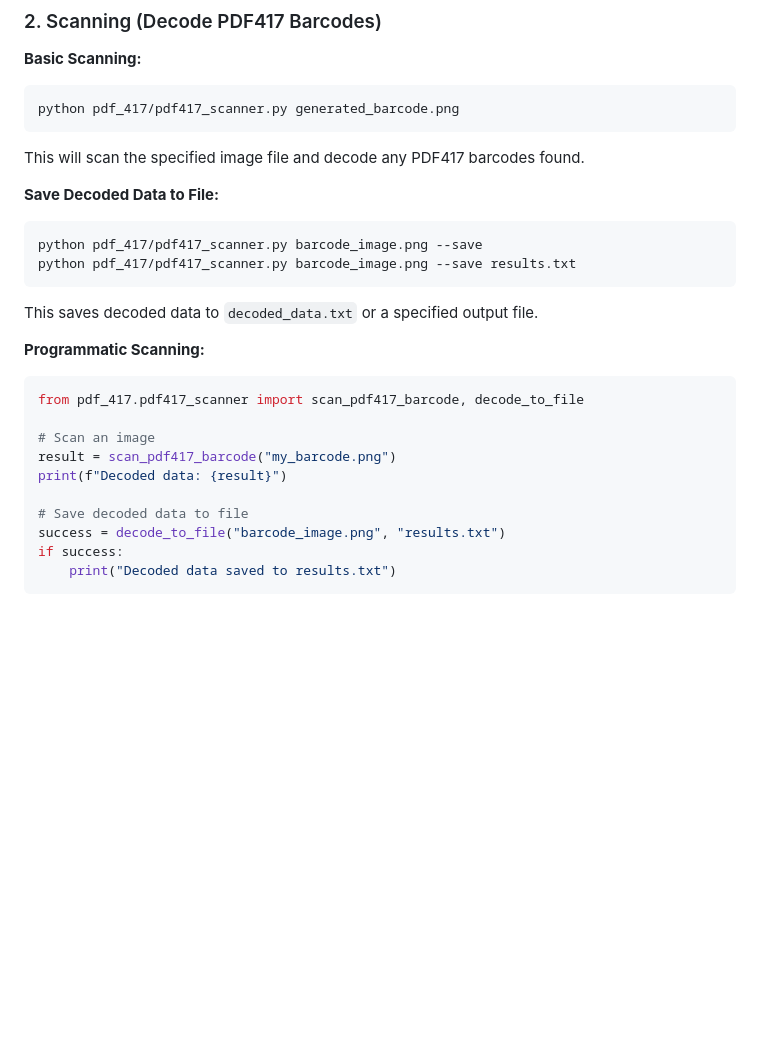
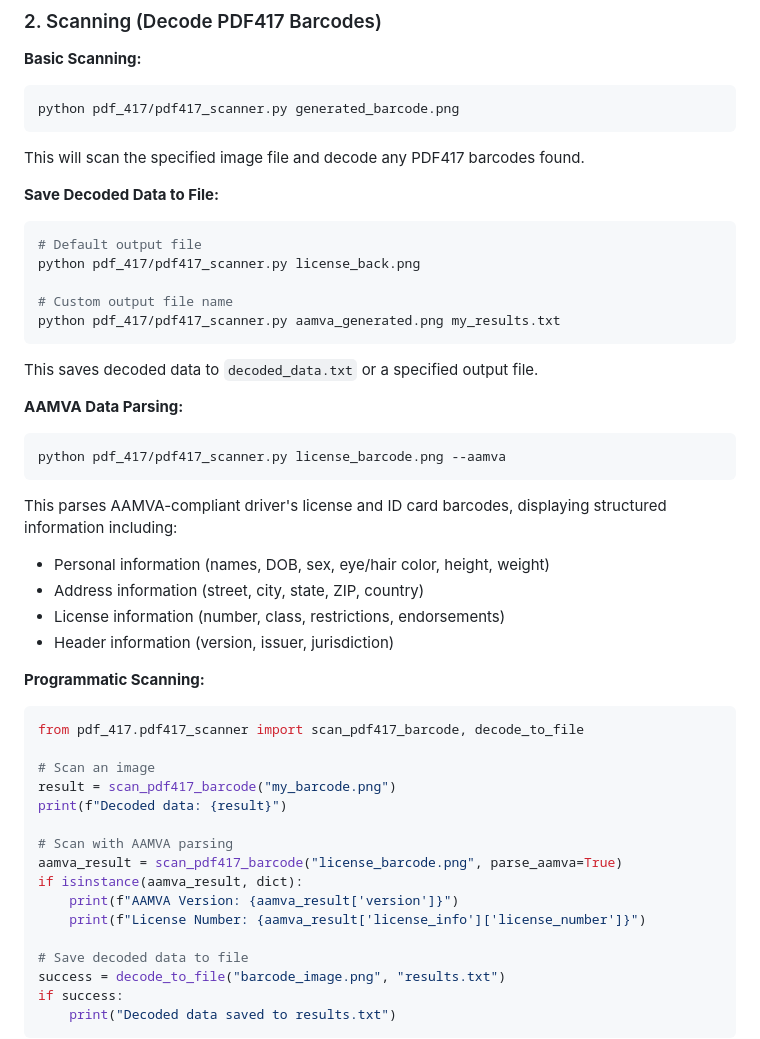
Before and after one commit to alphonsi/pdf417, a Markdown page: README.md, the part around the change. GitHub-like rendering; blank space fills up the shorter version.

Commit message:
Update README with AAMVA examples and enhanced usage documentation

````diff
--- a/README.md
+++ b/README.md
@@ -90,11 +90,25 @@ This will scan the specified image file and decode any PDF417 barcodes found.
 
 **Save Decoded Data to File:**
 ```bash
-python pdf_417/pdf417_scanner.py barcode_image.png --save
-python pdf_417/pdf417_scanner.py barcode_image.png --save results.txt
+# Default output file
+python pdf_417/pdf417_scanner.py license_back.png
+
+# Custom output file name
+python pdf_417/pdf417_scanner.py aamva_generated.png my_results.txt
 ```
 
 This saves decoded data to `decoded_data.txt` or a specified output file.
+
+**AAMVA Data Parsing:**
+```bash
+python pdf_417/pdf417_scanner.py license_barcode.png --aamva
+```
+
+This parses AAMVA-compliant driver's license and ID card barcodes, displaying structured information including:
+- Personal information (names, DOB, sex, eye/hair color, height, weight)
+- Address information (street, city, state, ZIP, country)
+- License information (number, class, restrictions, endorsements)
+- Header information (version, issuer, jurisdiction)
 
 **Programmatic Scanning:**
 ```python
@@ -103,6 +117,12 @@ from pdf_417.pdf417_scanner import scan_pdf417_barcode, decode_to_file
 # Scan an image
 result = scan_pdf417_barcode("my_barcode.png")
 print(f"Decoded data: {result}")
+
+# Scan with AAMVA parsing
+aamva_result = scan_pdf417_barcode("license_barcode.png", parse_aamva=True)
+if isinstance(aamva_result, dict):
+    print(f"AAMVA Version: {aamva_result['version']}")
+    print(f"License Number: {aamva_result['license_info']['license_number']}")
 
 # Save decoded data to file
 success = decode_to_file("barcode_image.png", "results.txt")
````
